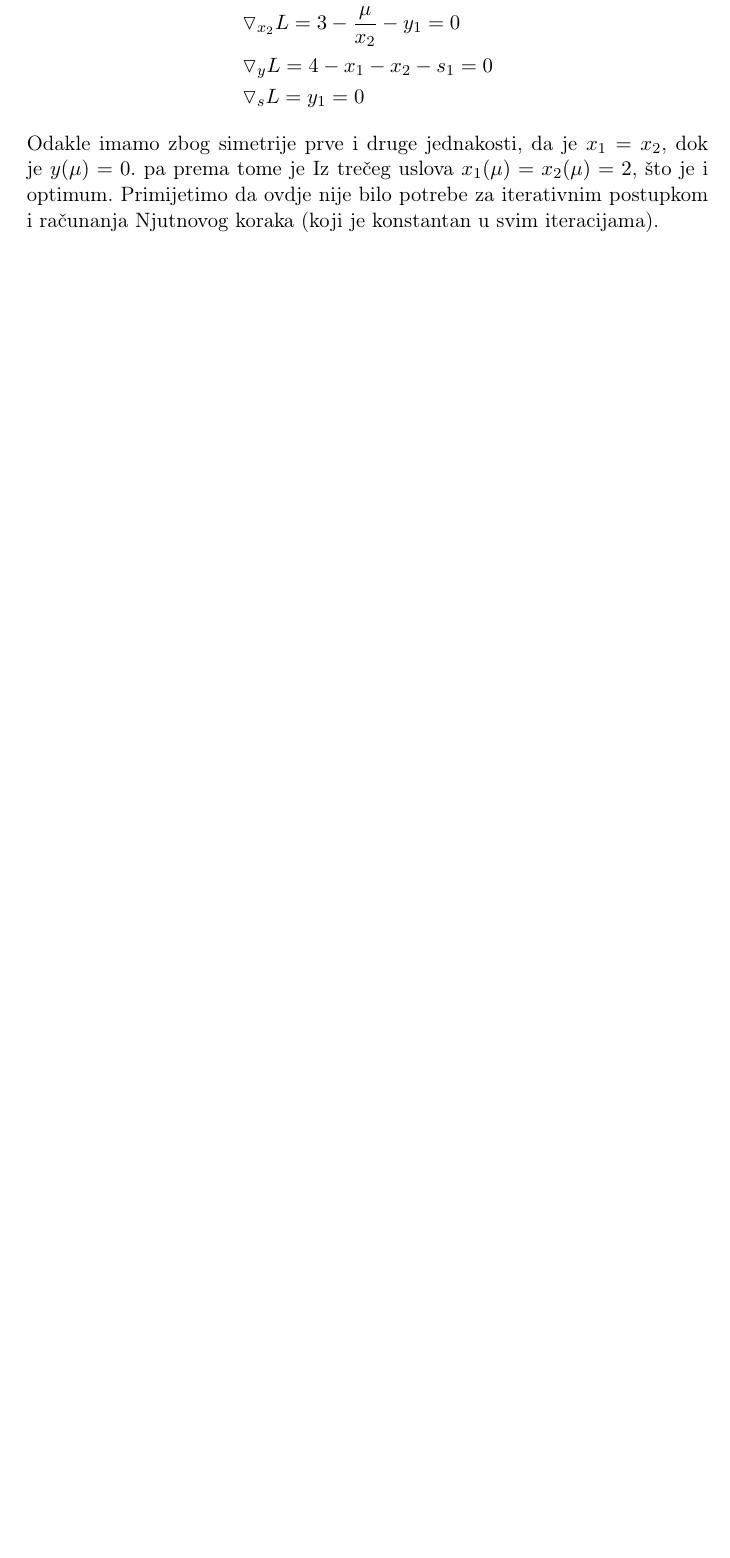
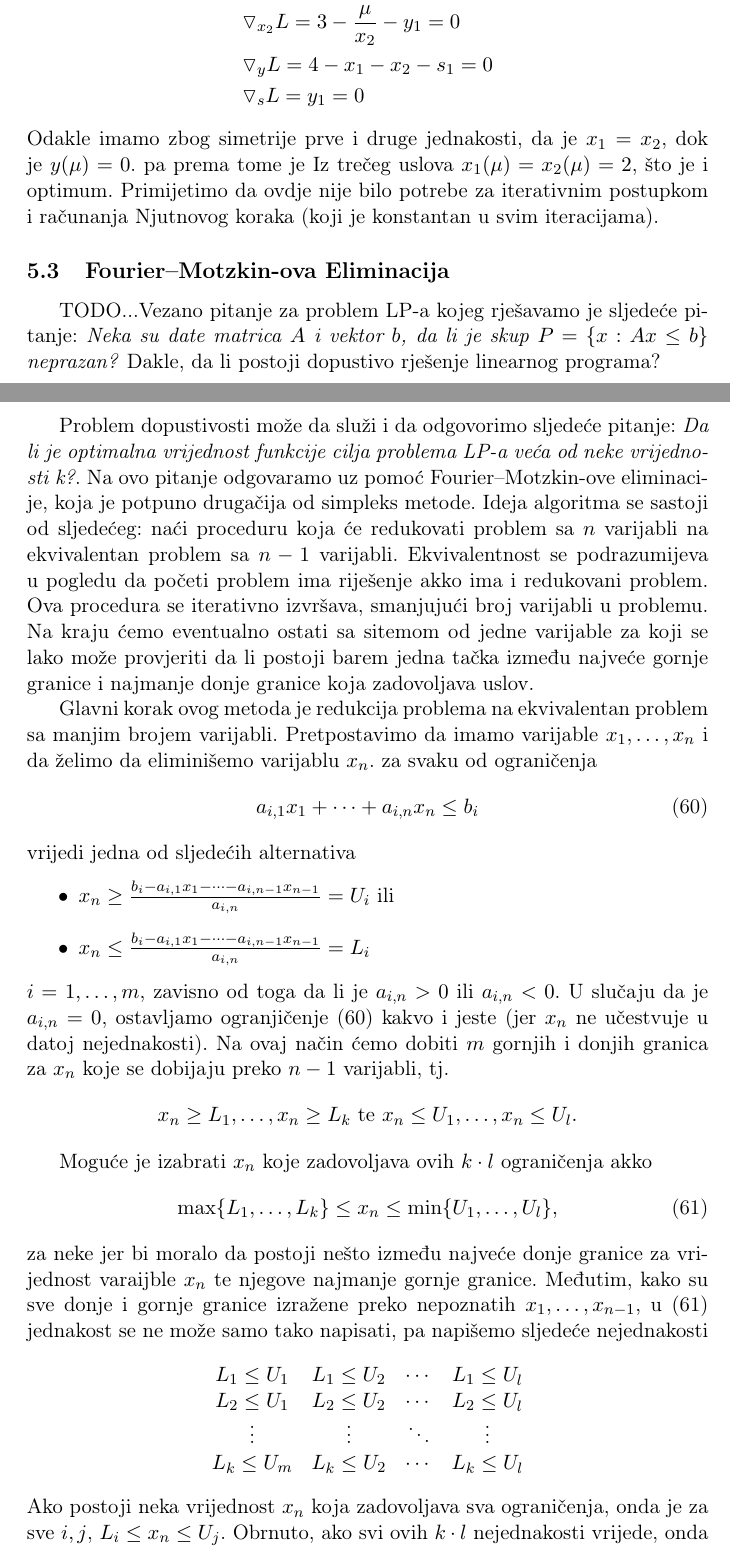
Before and after one commit to markodjukanovic90/operaciona-istrazivanja-knjiga, a LaTeX document (main.tex): part of page 63 of 96 before the commit and two parts of pages 63 and 64 of 98 after it, the two joined at a grey line, cut so that both start at the same text, the shorter picture padded with empty space. Compiled offline with pdfLaTeX.

Commit message:
Farkas mockin eliminacija

```diff
--- a/main.tex
+++ b/main.tex
@@ -2090,3 +2090,41 @@ Iz trečeg uslova   $x_1(\mu)=x_2(\mu)=2$, što je i optimum. Primijetimo da ovd
 %\end{align}
 % dualni simpleks metod ==> 4.7 PRIMAL-DUAL ALGORITHMS
 % Ako bi uzeli $\mu = 1$, rješenje koje se dobije je
+
+
+%Fourier–Motzkin elimination ==> Problem dopustivosti...
+\subsection{Fourier–Motzkin-ova Eliminacija}
+TODO...%https://faculty.math.illinois.edu/~mlavrov/docs/482-fall-2019/lecture19.pdf
+Vezano pitanje za problem  LP-a kojeg rješavamo je sljedeće pitanje:
+\emph{Neka su date matrica $A$ i vektor $b$, da li je skup $P = \{x: A x \leq b\}$ neprazan?} Dakle, da li postoji dopustivo rješenje linearnog programa?
+
+Problem dopustivosti može da služi i da odgovorimo sljedeće pitanje:
+\emph{Da li je optimalna vrijednost funkcije cilja problema LP-a veća od neke vrijednosti k?}.
+ Na ovo pitanje odgovaramo uz pomoć Fourier–Motzkin-ove eliminacije, koja je potpuno drugačija od simpleks metode.  Ideja algoritma se sastoji od sljedećeg: naći proceduru koja će redukovati problem sa $n$ varijabli na ekvivalentan problem sa $n-1$ varijabli. Ekvivalentnost se podrazumijeva u pogledu da početi problem ima riješenje akko ima i redukovani problem. Ova procedura se iterativno izvršava, smanjujući broj varijabli u problemu. Na kraju ćemo eventualno ostati sa sitemom od jedne varijable za koji se lako može provjeriti da li postoji barem jedna tačka između najveće gornje granice i najmanje donje granice koja zadovoljava uslov.
+
+ Glavni korak ovog metoda je redukcija problema na ekvivalentan problem sa manjim brojem varijabli. Pretpostavimo da imamo varijable $x_1,\ldots, x_n$ i da želimo da eliminišemo varijablu $x_n$. za svaku od ograničenja
+ \begin{equation}\label{eq:inequality_i}
+      a_{i,1} x_1 + \cdots + a_{i,n} x_n \leq b_i
+ \end{equation}
+ vrijedi jedna od sljedećih alternativa
+ \begin{itemize}
+ 	 \item  $x_n \geq \frac{b_i - a_{i,1}x_1- \cdots - a_{i, n-1} x_{n-1} }{a_{i,n}}=U_i$ ili
+ 	 \item   $x_n \leq \frac{b_i - a_{i,1}x_1- \cdots - a_{i, n-1} x_{n-1} }{a_{i,n}}=L_i$
+ \end{itemize}
+ $i=1,\ldots, m$, zavisno od toga da li je $a_{i,n} >0$ ili $a_{i,n} <0$. U slučaju da je $a_{i,n} = 0$,  ostavljamo  ogranjičenje (\ref{eq:inequality_i}) kakvo i jeste (jer $x_n$ ne učestvuje u datoj nejednakosti). Na ovaj način ćemo dobiti $m$ gornjih i donjih granica za $x_n$ koje se dobijaju preko $n-1$ varijabli, tj.
+ $$  x_n \geq L_1, \ldots, x_n\geq L_k \mbox{ te }  x_n \leq U_1, \ldots, x_n \leq U_l.$$
+
+ Moguće je izabrati $x_n$ koje zadovoljava ovih $k \cdot l$ ograničenja akko
+ \begin{equation}\label{eq:min_max_xi}
+     \max\{L_1,\ldots, L_k \} \leq x_n \leq \min \{ U_1, \ldots, U_l \},
+   \end{equation}
+za neke
+ jer bi moralo da postoji nešto između najveće donje granice za vrijednost varaijble $x_n$ te njegove najmanje gornje granice. Međutim, kako su sve donje i gornje granice izražene preko nepoznatih $x_1, \ldots, x_{n-1}$,  u (\ref{eq:min_max_xi}) jednakost se ne može samo tako napisati, pa napišemo sljedeće nejednakosti
+ $$\begin{array}{cccc}
+       L_1 \leq U_1 & L_1 \leq U_2   &  \cdots   & L_1 \leq U_l \\
+       L_2 \leq U_1 & L_2  \leq U_2  &  \cdots   & L_2 \leq U_l \\
+       \vdots       &     \vdots     &   \ddots  & \vdots       \\
+       L_k \leq U_m &  L_k \leq U_2  &   \cdots  & L_k \leq U_l \\
+ \end{array}$$
+Ako postoji neka vrijednost  $x_n$ koja zadovoljava sva ograničenja, onda je za sve $i,j$,
+$L_i \leq x_n \leq U_j$. Obrnuto, ako svi ovih $k \cdot l$ nejednakosti vrijede, onda vrijedi i (\ref{eq:min_max_xi}), pa se može izabrati neki $x_n$ između ove dvije ($\max$ i $\min$) vrijednosti.
```
Also changed, not shown: main.tex (39 more changed lines).
